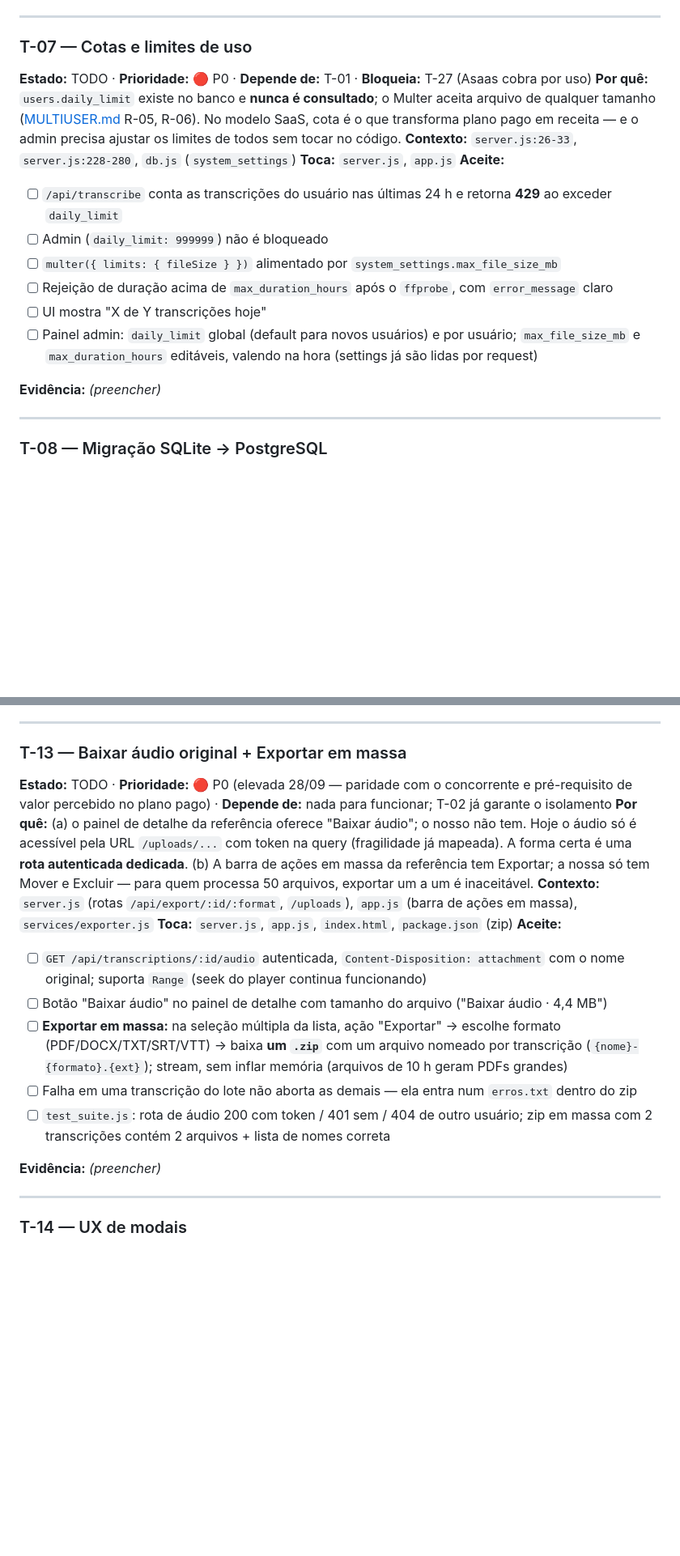
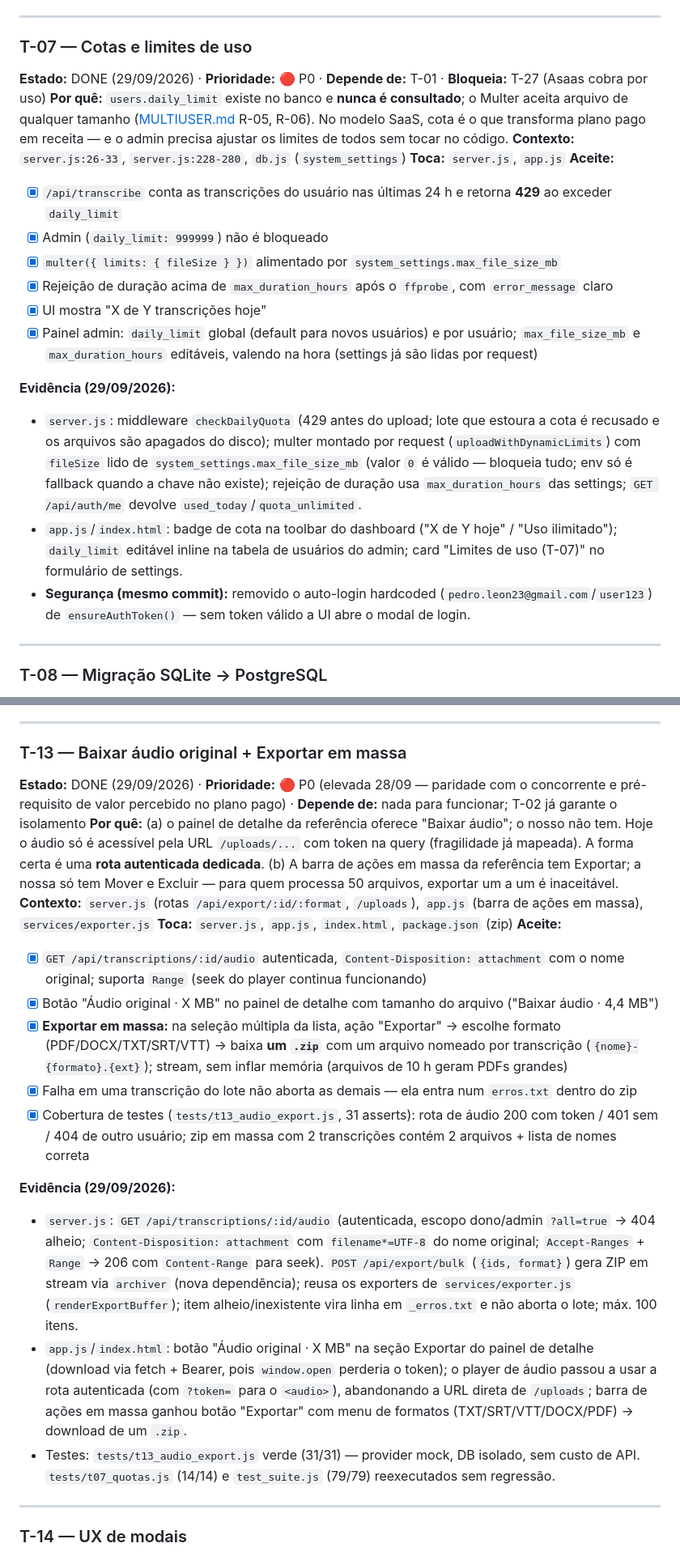
Before and after one commit to pedroleondev/transcreve.ai, a Markdown page: docs/TASKS.md, 2 parts joined by grey strips. Shown at 81% size. Drawn GitHub-style; blank space fills up the shorter version.

Commit message:
docs(T-07/T-13): tasks marcadas DONE com evidencia + rotas novas no mapa do stack.md

```diff
--- a/docs/TASKS.md
+++ b/docs/TASKS.md
@@ -190,20 +190,22 @@ Métrica de escala assumida: 35 mil usuários em 6 meses, billing via Asaas, dep
 ---
 
 ### T-07 — Cotas e limites de uso
-**Estado:** TODO · **Prioridade:** 🔴 P0 · **Depende de:** T-01 · **Bloqueia:** T-27 (Asaas cobra por uso)
+**Estado:** DONE (29/09/2026) · **Prioridade:** 🔴 P0 · **Depende de:** T-01 · **Bloqueia:** T-27 (Asaas cobra por uso)
 **Por quê:** `users.daily_limit` existe no banco e **nunca é consultado**; o Multer aceita arquivo de qualquer tamanho ([MULTIUSER.md](MULTIUSER.md) R-05, R-06). No modelo SaaS, cota é o que transforma plano pago em receita — e o admin precisa ajustar os limites de todos sem tocar no código.
 **Contexto:** `server.js:26-33`, `server.js:228-280`, `db.js` (`system_settings`)
 **Toca:** `server.js`, `app.js`
 **Aceite:**
-- [ ] `/api/transcribe` conta as transcrições do usuário nas últimas 24 h e retorna **429** ao exceder `daily_limit`
-- [ ] Admin (`daily_limit: 999999`) não é bloqueado
-- [ ] `multer({ limits: { fileSize } })` alimentado por `system_settings.max_file_size_mb`
-- [ ] Rejeição de duração acima de `max_duration_hours` após o `ffprobe`, com `error_message` claro
-- [ ] UI mostra "X de Y transcrições hoje"
-- [ ] Painel admin: `daily_limit` global (default para novos usuários) e por usuário; `max_file_size_mb` e `max_duration_hours` editáveis, valendo na hora (settings já são lidas por request)
+- [x] `/api/transcribe` conta as transcrições do usuário nas últimas 24 h e retorna **429** ao exceder `daily_limit`
+- [x] Admin (`daily_limit: 999999`) não é bloqueado
+- [x] `multer({ limits: { fileSize } })` alimentado por `system_settings.max_file_size_mb`
+- [x] Rejeição de duração acima de `max_duration_hours` após o `ffprobe`, com `error_message` claro
+- [x] UI mostra "X de Y transcrições hoje"
+- [x] Painel admin: `daily_limit` global (default para novos usuários) e por usuário; `max_file_size_mb` e `max_duration_hours` editáveis, valendo na hora (settings já são lidas por request)
 
-**Evidência:** _(preencher)_
-
+**Evidência (29/09/2026):**
+- `server.js`: middleware `checkDailyQuota` (429 antes do upload; lote que estoura a cota é recusado e os arquivos são apagados do disco); multer montado por request (`uploadWithDynamicLimits`) com `fileSize` lido de `system_settings.max_file_size_mb` (valor `0` é válido — bloqueia tudo; env só é fallback quando a chave não existe); rejeição de duração usa `max_duration_hours` das settings; `GET /api/auth/me` devolve `used_today`/`quota_unlimited`.
+- `app.js`/`index.html`: badge de cota na toolbar do dashboard ("X de Y hoje" / "Uso ilimitado"); `daily_limit` editável inline na tabela de usuários do admin; card "Limites de uso (T-07)" no formulário de settings.
+- **Segurança (mesmo commit):** removido o auto-login hardcoded (`pedro.leon23@gmail.com`/`user123`) de `ensureAuthToken()` — sem token válido a UI abre o modal de login.
 ---
 
 ### T-08 — Migração SQLite → PostgreSQL
@@ -294,19 +296,21 @@ Métrica de escala assumida: 35 mil usuários em 6 meses, billing via Asaas, dep
 ---
 
 ### T-13 — Baixar áudio original + Exportar em massa
-**Estado:** TODO · **Prioridade:** 🔴 P0 (elevada 28/09 — paridade com o concorrente e pré-requisito de valor percebido no plano pago) · **Depende de:** nada para funcionar; T-02 já garante o isolamento
+**Estado:** DONE (29/09/2026) · **Prioridade:** 🔴 P0 (elevada 28/09 — paridade com o concorrente e pré-requisito de valor percebido no plano pago) · **Depende de:** nada para funcionar; T-02 já garante o isolamento
 **Por quê:** (a) o painel de detalhe da referência oferece "Baixar áudio"; o nosso não tem. Hoje o áudio só é acessível pela URL `/uploads/...` com token na query (fragilidade já mapeada). A forma certa é uma **rota autenticada dedicada**. (b) A barra de ações em massa da referência tem Exportar; a nossa só tem Mover e Excluir — para quem processa 50 arquivos, exportar um a um é inaceitável.
 **Contexto:** `server.js` (rotas `/api/export/:id/:format`, `/uploads`), `app.js` (barra de ações em massa), `services/exporter.js`
 **Toca:** `server.js`, `app.js`, `index.html`, `package.json` (zip)
 **Aceite:**
-- [ ] `GET /api/transcriptions/:id/audio` autenticada, `Content-Disposition: attachment` com o nome original; suporta `Range` (seek do player continua funcionando)
-- [ ] Botão "Baixar áudio" no painel de detalhe com tamanho do arquivo ("Baixar áudio · 4,4 MB")
-- [ ] **Exportar em massa:** na seleção múltipla da lista, ação "Exportar" → escolhe formato (PDF/DOCX/TXT/SRT/VTT) → baixa **um `.zip`** com um arquivo nomeado por transcrição (`{nome}-{formato}.{ext}`); stream, sem inflar memória (arquivos de 10 h geram PDFs grandes)
-- [ ] Falha em uma transcrição do lote não aborta as demais — ela entra num `erros.txt` dentro do zip
-- [ ] `test_suite.js`: rota de áudio 200 com token / 401 sem / 404 de outro usuário; zip em massa com 2 transcrições contém 2 arquivos + lista de nomes correta
+- [x] `GET /api/transcriptions/:id/audio` autenticada, `Content-Disposition: attachment` com o nome original; suporta `Range` (seek do player continua funcionando)
+- [x] Botão "Áudio original · X MB" no painel de detalhe com tamanho do arquivo ("Baixar áudio · 4,4 MB")
+- [x] **Exportar em massa:** na seleção múltipla da lista, ação "Exportar" → escolhe formato (PDF/DOCX/TXT/SRT/VTT) → baixa **um `.zip`** com um arquivo nomeado por transcrição (`{nome}-{formato}.{ext}`); stream, sem inflar memória (arquivos de 10 h geram PDFs grandes)
+- [x] Falha em uma transcrição do lote não aborta as demais — ela entra num `erros.txt` dentro do zip
+- [x] Cobertura de testes (`tests/t13_audio_export.js`, 31 asserts): rota de áudio 200 com token / 401 sem / 404 de outro usuário; zip em massa com 2 transcrições contém 2 arquivos + lista de nomes correta
 
-**Evidência:** _(preencher)_
-
+**Evidência (29/09/2026):**
+- `server.js`: `GET /api/transcriptions/:id/audio` (autenticada, escopo dono/admin `?all=true` → 404 alheio; `Content-Disposition: attachment` com `filename*=UTF-8` do nome original; `Accept-Ranges` + `Range` → 206 com `Content-Range` para seek). `POST /api/export/bulk` (`{ids, format}`) gera ZIP em stream via `archiver` (nova dependência); reusa os exporters de `services/exporter.js` (`renderExportBuffer`); item alheio/inexistente vira linha em `_erros.txt` e não aborta o lote; máx. 100 itens.
+- `app.js`/`index.html`: botão "Áudio original · X MB" na seção Exportar do painel de detalhe (download via fetch + Bearer, pois `window.open` perderia o token); o player de áudio passou a usar a rota autenticada (com `?token=` para o `<audio>`), abandonando a URL direta de `/uploads`; barra de ações em massa ganhou botão "Exportar" com menu de formatos (TXT/SRT/VTT/DOCX/PDF) → download de um `.zip`.
+- Testes: `tests/t13_audio_export.js` verde (31/31) — provider mock, DB isolado, sem custo de API. `tests/t07_quotas.js` (14/14) e `test_suite.js` (79/79) reexecutados sem regressão.
 ---
 
 ### T-14 — UX de modais
```
Also changed, not shown: other parts of docs/TASKS.md (+2 -2 lines), docs/stack.md (+4 -2 lines).
